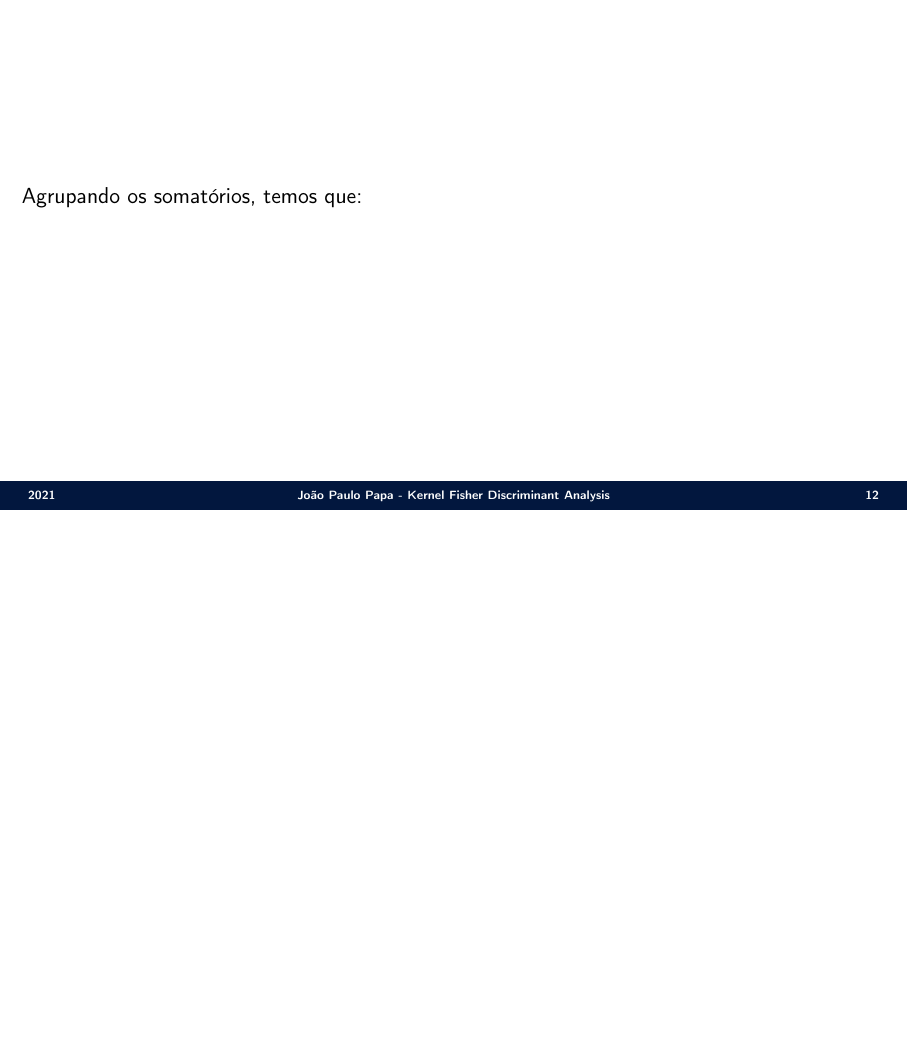
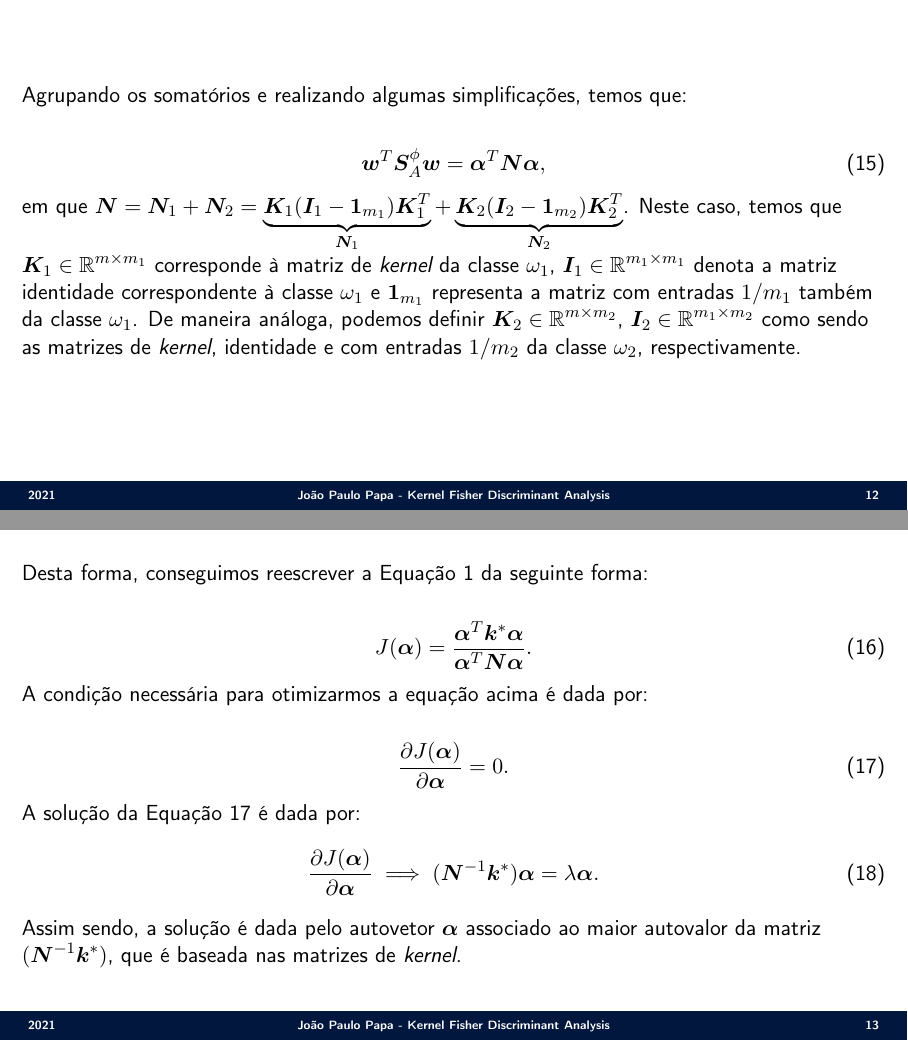
Before and after one commit to jppbsi/lectures, LaTeX slides (machine_learning/Transformation/KFDA/lecture.tex): page 12 of 12 before the commit and pages 12 and 13 of 14 after it, the two joined at a grey line, the shorter picture padded with empty space. Compiled offline with pdfLaTeX.

Commit message:
Working on the lecture about KFDA.

```diff
--- a/machine_learning/Transformation/KFDA/lecture.tex
+++ b/machine_learning/Transformation/KFDA/lecture.tex
@@ -199,4 +199,27 @@ em que $\bm{k}^\ast = (\bm{k}^1-\bm{k}^2)(\bm{k}^1-\bm{k}^2)^T$.
 }
 
 \Sli{
-\justifying Agrupando os somatórios, temos que:
+\justifying Agrupando os somatórios e realizando algumas simplificações, temos que:
+
+\begin{equation}
+	\bm{w}^T\bm{S}^\phi_A\bm{w} = \bm{\alpha}^T\bm{N}\bm{\alpha},
+\end{equation}
+em que $\bm{N} = \bm{N}_1+\bm{N}_2 = \underbrace{\bm{K}_1(\bm{I}_1-\bm{1}_{m_1})\bm{K}_1^T}_{\bm{N}_1}+\underbrace{\bm{K}_2(\bm{I}_2-\bm{1}_{m_2})\bm{K}_2^T}_{\bm{N}_2}$. Neste caso, temos que $\bm{K}_1\in\mathbb{R}^{m\times m_1}$ corresponde à matriz de \emph{kernel} da classe $\omega_1$, $\bm{I}_1\in\mathbb{R}^{m_1\times m_1}$ denota a matriz identidade correspondente à classe $\omega_1$ e $\bm{1}_{m_1}$ representa a matriz com entradas $1/m_1$ também da classe $\omega_1$. De maneira análoga, podemos definir $\bm{K}_2\in\mathbb{R}^{m\times m_2}$, $\bm{I}_2\in\mathbb{R}^{m_1\times m_2}$ como sendo as matrizes de \emph{kernel}, identidade e com entradas $1/m_2$ da classe $\omega_2$, respectivamente.
+}
+
+\Sli{
+Desta forma, conseguimos reescrever a Equação 1 da seguinte forma:
+
+\begin{equation}
+	J(\bm{\alpha}) = \frac{\bm{\alpha}^T\bm{k}^\ast\bm{\alpha}}{\bm{\alpha}^T\bm{N}\bm{\alpha}}.
+\end{equation}
+A condição necessária para otimizarmos a equação acima é dada por:
+
+\begin{equation}
+	\frac{\partial J(\bm{\alpha})}{\partial \bm{\alpha}} = 0.
+\end{equation}
+A solução da Equação 17 é dada por:
+\begin{equation}
+	\frac{\partial J(\bm{\alpha})}{\partial \bm{\alpha}} \implies (\bm{N}^{-1}\bm{k}^\ast)\bm{\alpha} = \lambda\bm{\alpha}.
+\end{equation}
+Assim sendo, a solução é dada pelo autovetor $\bm{\alpha}$ associado ao maior autovalor da matriz $(\bm{N}^{-1}\bm{k}^\ast)$, que é baseada nas matrizes de \emph{kernel}.
```
Also changed, not shown: machine_learning/Transformation/KFDA/lecture.tex (14 more changed lines).
